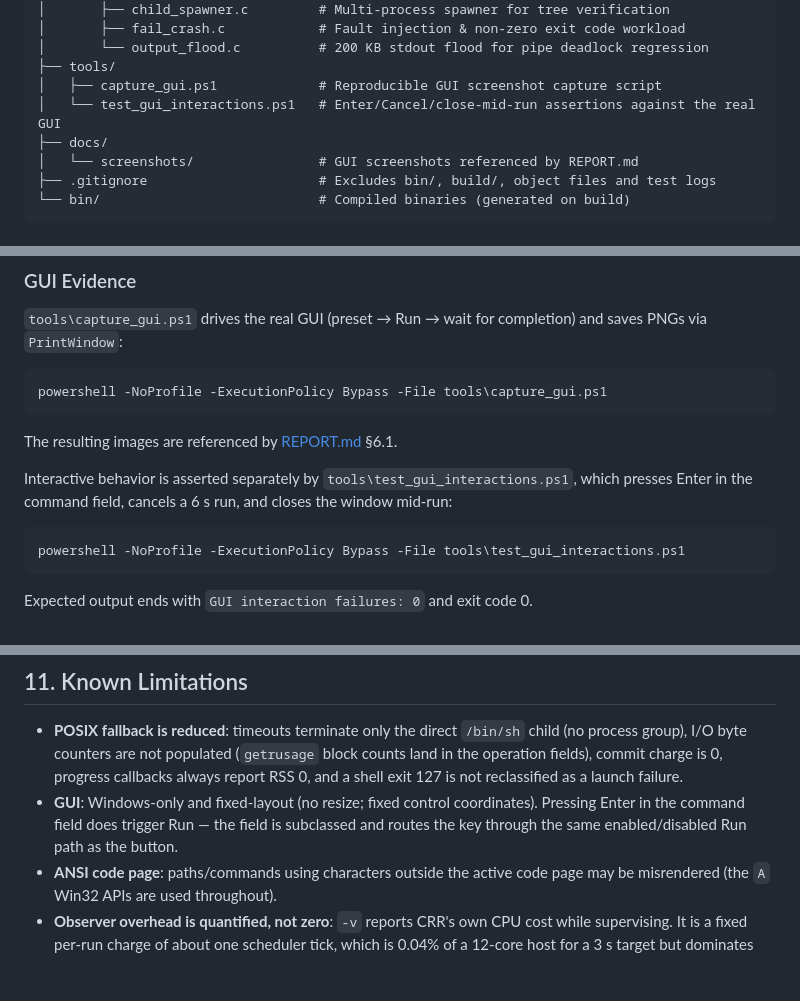
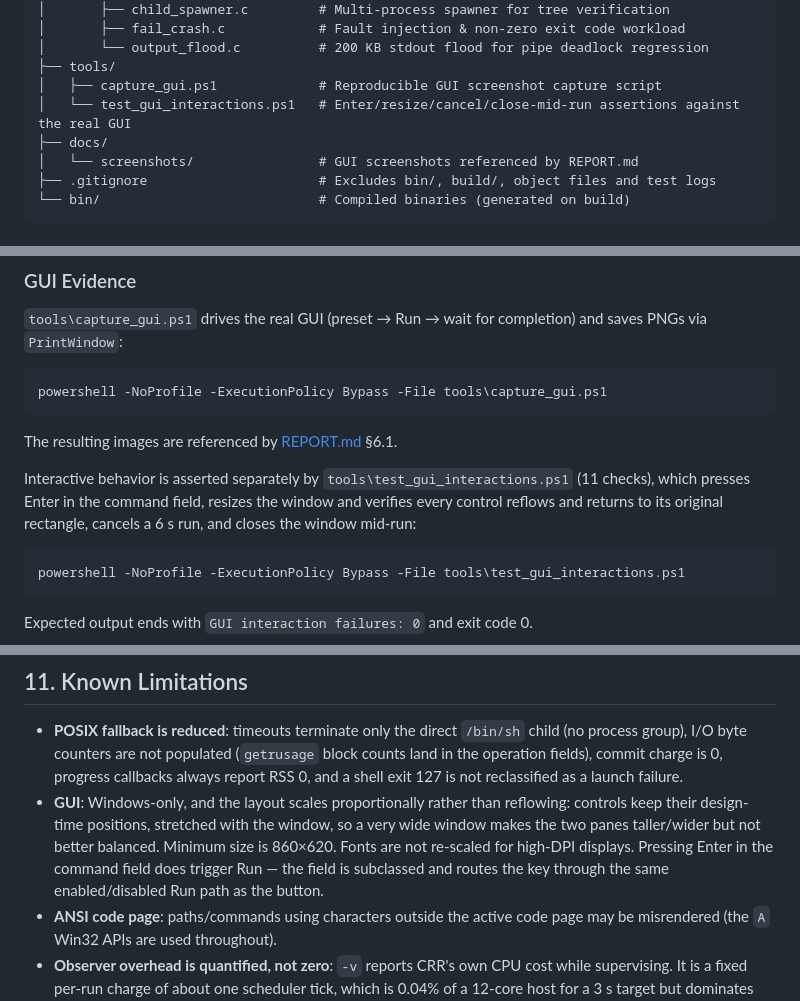
Before and after one commit to OmarHanii-bit/Command-Resource-Reporter, a Markdown page: README.md, 3 parts joined by grey strips. Drawn GitHub-style; blank space fills up the shorter version.

````diff
--- a/README.md
+++ b/README.md
@@ -119,7 +119,7 @@ Command Resource Reporter/
 │       └── output_flood.c          # 200 KB stdout flood for pipe deadlock regression
 ├── tools/
 │   ├── capture_gui.ps1             # Reproducible GUI screenshot capture script
-│   └── test_gui_interactions.ps1   # Enter/Cancel/close-mid-run assertions against the real GUI
+│   └── test_gui_interactions.ps1   # Enter/resize/cancel/close-mid-run assertions against the real GUI
 ├── docs/
 │   └── screenshots/                # GUI screenshots referenced by REPORT.md
 ├── .gitignore                      # Excludes bin/, build/, object files and test logs
@@ -274,7 +274,7 @@ powershell -NoProfile -ExecutionPolicy Bypass -File tools\capture_gui.ps1
 ```
 The resulting images are referenced by [REPORT.md](./REPORT.md) §6.1.
 
-Interactive behavior is asserted separately by `tools\test_gui_interactions.ps1`, which presses Enter in the command field, cancels a 6 s run, and closes the window mid-run:
+Interactive behavior is asserted separately by `tools\test_gui_interactions.ps1` (11 checks), which presses Enter in the command field, resizes the window and verifies every control reflows and returns to its original rectangle, cancels a 6 s run, and closes the window mid-run:
 ```powershell
 powershell -NoProfile -ExecutionPolicy Bypass -File tools\test_gui_interactions.ps1
 ```
@@ -318,7 +318,7 @@ Measured with `bin\crr.exe -- bin\cpu_burn.exe 250` on Windows 11 (`10.0.26300.9
 ## 11. Known Limitations
 
 - **POSIX fallback is reduced**: timeouts terminate only the direct `/bin/sh` child (no process group), I/O byte counters are not populated (`getrusage` block counts land in the operation fields), commit charge is 0, progress callbacks always report RSS 0, and a shell exit 127 is not reclassified as a launch failure.
-- **GUI**: Windows-only and fixed-layout (no resize; fixed control coordinates). Pressing Enter in the command field does trigger Run — the field is subclassed and routes the key through the same enabled/disabled Run path as the button.
+- **GUI**: Windows-only, and the layout scales proportionally rather than reflowing: controls keep their design-time positions, stretched with the window, so a very wide window makes the two panes taller/wider but not better balanced. Minimum size is 860×620. Fonts are not re-scaled for high-DPI displays. Pressing Enter in the command field does trigger Run — the field is subclassed and routes the key through the same enabled/disabled Run path as the button.
 - **ANSI code page**: paths/commands using characters outside the active code page may be misrendered (the `A` Win32 APIs are used throughout).
 - **Observer overhead is quantified, not zero**: `-v` reports CRR's own CPU cost while supervising. It is a fixed per-run charge of about one scheduler tick, which is 0.04% of a 12-core host for a 3 s target but dominates sub-second runs (see REPORT.md §7.6). Windows quantizes process CPU counters to 15.625 ms, so sub-tick costs are reported as `< 15.6 ms`.
 - **Privilege separation**: processes spawned with elevated UAC privileges from an un-elevated prompt cannot be assigned to user-level Job Objects due to Windows kernel security restrictions.
````
Also changed, not shown: REPORT.md (+6 -5 lines), REPORT_drawio.md (+7 -6 lines), docs/screenshots/01_gui_idle.png, docs/screenshots/02_gui_results.png, docs/screenshots/03_gui_benchmark.png, docs/screenshots/04_gui_launch_failure.png, 3 other files.
